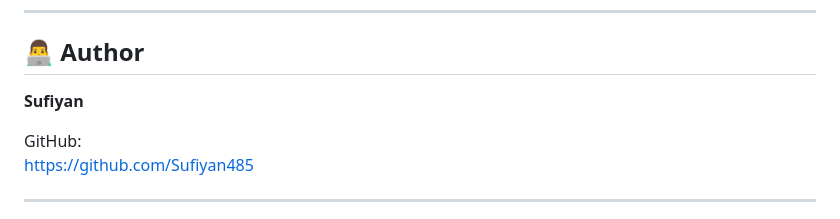
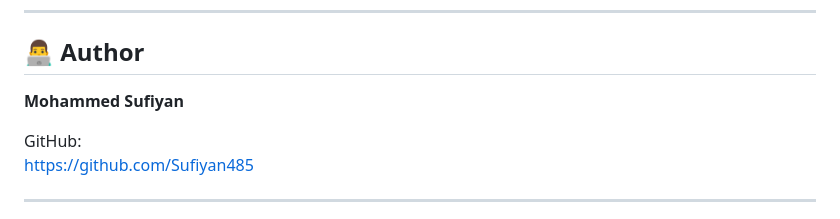
Before and after one commit to Sufiyan485/Mindscape, a Markdown page: README.md, the part around the change. Rendered like a GitHub page.

Commit message:
Update author name in README

```diff
--- a/README.md
+++ b/README.md
@@ -552,7 +552,7 @@ A student's mental health cannot be reliably determined from the features used i
 
 ## 👨‍💻 Author
 
-**Sufiyan**
+**Mohammed Sufiyan**
 
 GitHub:
 [https://github.com/Sufiyan485](https://github.com/Sufiyan485)
```
